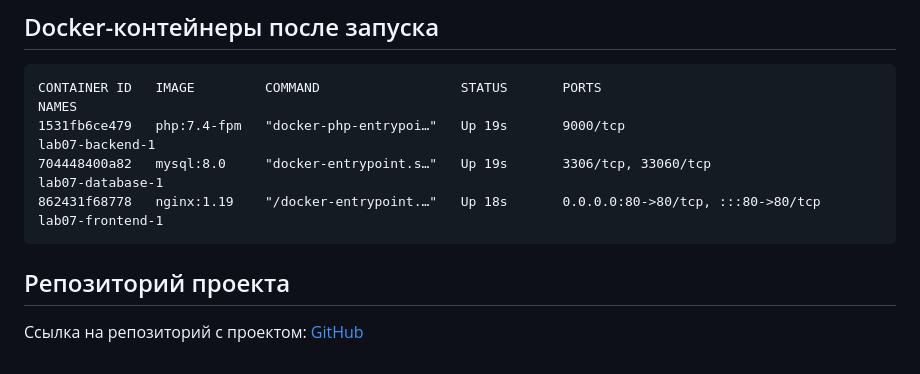
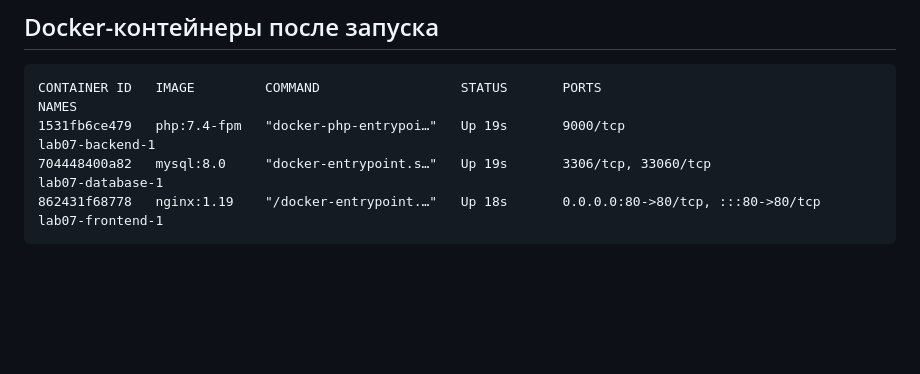
Before and after one commit to slendchat/c-v_usm, a Markdown page: lab07/readme.md, the part around the change. Rendered like a GitHub page; blank space fills up the shorter version.

Commit message:
lab07 done3

````diff
--- a/lab07/readme.md
+++ b/lab07/readme.md
@@ -161,6 +161,3 @@ CONTAINER ID   IMAGE         COMMAND                  STATUS       PORTS
 704448400a82   mysql:8.0     "docker-entrypoint.s…"   Up 19s       3306/tcp, 33060/tcp                 lab07-database-1
 862431f68778   nginx:1.19    "/docker-entrypoint.…"   Up 18s       0.0.0.0:80->80/tcp, :::80->80/tcp   lab07-frontend-1
 ```
-
-## Репозиторий проекта
-Ссылка на репозиторий с проектом: [GitHub](https://github.com/your_username/containers06)
````
